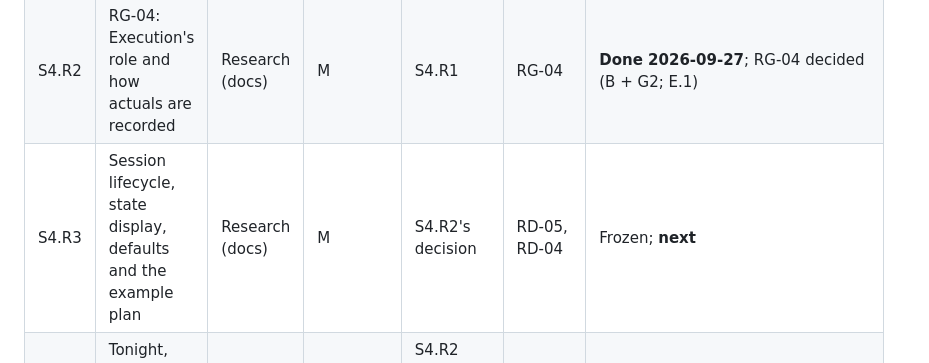
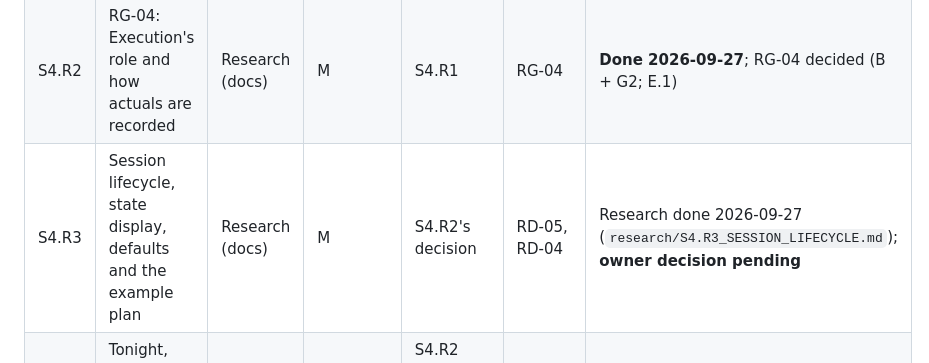
Before and after one commit to Buffur/Astro-Planner, a Markdown page: docs/refinement/POST_ROADMAP_PLAN.md, the part around the change. Rendered like a GitHub page.

Commit message:
docs: S4.R3 session lifecycle research; decision pending
Stage 4, research and decision preparation, documentation only, at
abca03d (code as 92ebf2a).

research/S4.R3_SESSION_LIFECYCLE.md: current lifecycle behaviour
(verified: yesterday's saved plan is resumed and rolled forward to
tonight, which conflicts with RG-04), earlier owner decisions (TASK
4.4, 11.3, 11.4, S1.6), the owner's report and O3, the audits; options
per question (draft model L0-L2; New n1-n3; unsaved plans U1-U2; state
display; the next day Y1-Y3; defaults and the example plan); low-fi
flows; recommended L1 + n2 + U1 + Y2 + no preselection with an empty
plan and 'Start from the example plan'. Owner decisions E1-E4 pending.

No code changed.

Co-Authored-By: Claude Opus 5.5 <noreply@anthropic.com>

```diff
--- a/docs/refinement/POST_ROADMAP_PLAN.md
+++ b/docs/refinement/POST_ROADMAP_PLAN.md
@@ -1674,7 +1674,7 @@ chat as the Stage 3 final sign-off, because the owner asked to move on there, no
 | --- | --- | --- | --- | --- | --- | --- |
 | S4.R1 | Flow inventory and question matrix | Research (docs) | M | — | — | **Done 2026-09-27** (`research/S4.R1_FLOW_INVENTORY.md`) |
 | S4.R2 | RG-04: Execution's role and how actuals are recorded | Research (docs) | M | S4.R1 | RG-04 | **Done 2026-09-27**; RG-04 decided (B + G2; E.1) |
-| S4.R3 | Session lifecycle, state display, defaults and the example plan | Research (docs) | M | S4.R2's decision | RD-05, RD-04 | Frozen; **next** |
+| S4.R3 | Session lifecycle, state display, defaults and the example plan | Research (docs) | M | S4.R2's decision | RD-05, RD-04 | Research done 2026-09-27 (`research/S4.R3_SESSION_LIFECYCLE.md`); **owner decision pending** |
 | S4.R4 | Tonight, the planner's structure, and disclosure | Research (docs) | M–L (one cohesive question) | S4.R2 and S4.R3 decisions; S4.E if run | RG-05, RD-06, RG-06 | Frozen |
 | S4.R5 | The Library's role and the vocabulary | Research (docs) | S | S4.R2–S4.R4 decisions | RD-07, RD-14 | Frozen |
 | S4.D | ADR-019 and the wireframe addendum | Decision (docs) | M | S4.R1–S4.R5 | records all | Frozen |
```
Also changed, not shown: 1 other file.
